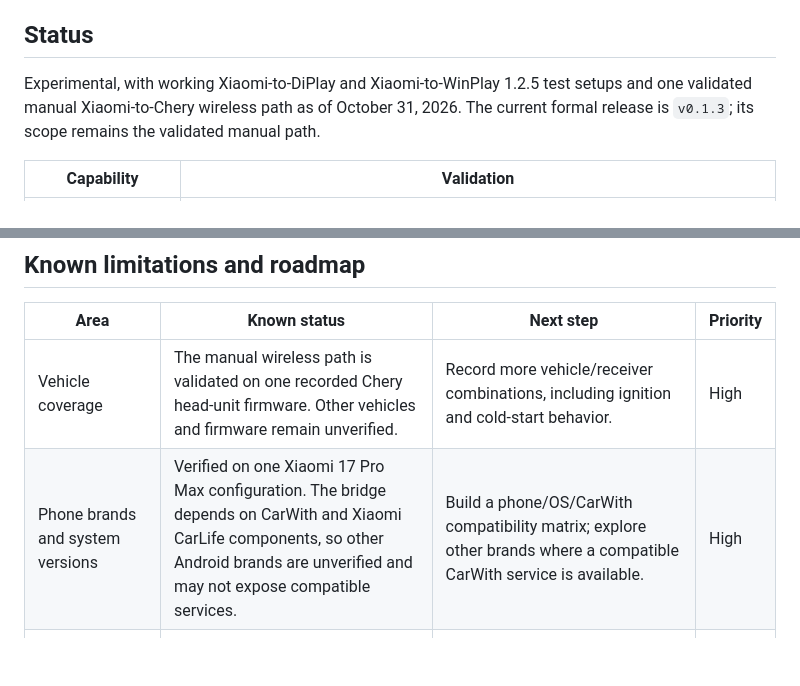
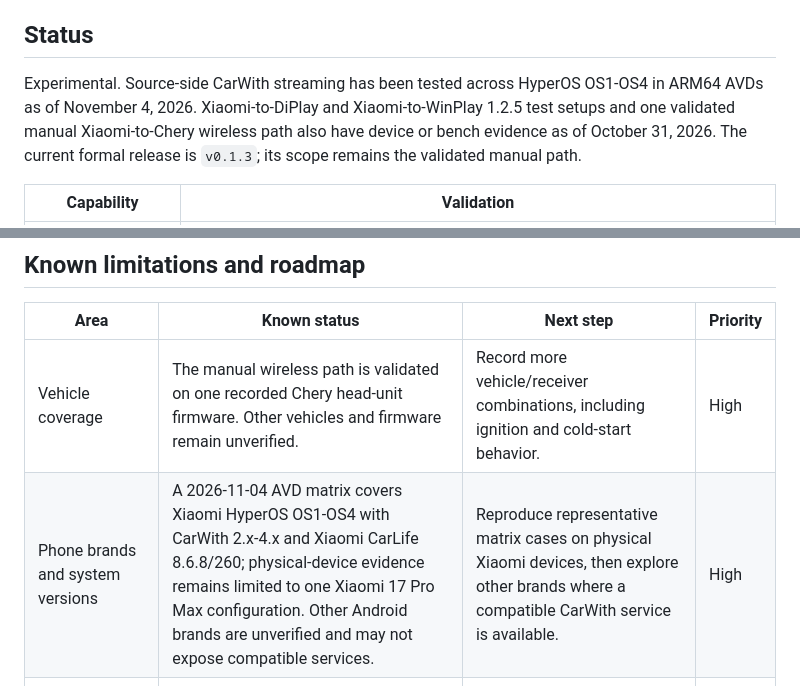
Before and after one commit to wangxso/mcarplay, a Markdown page: README.md, 2 parts joined by grey strips. GitHub-like rendering; blank space fills up the shorter version.

```diff
--- a/README.md
+++ b/README.md
@@ -23,8 +23,10 @@ interface is CarWith, rather than the iOS CarPlay application interface.
 
 ## Status
 
-Experimental, with working Xiaomi-to-DiPlay and Xiaomi-to-WinPlay 1.2.5 test setups and
-one validated manual Xiaomi-to-Chery wireless path as of October 31, 2026.
+Experimental. Source-side CarWith streaming has been tested across HyperOS OS1-OS4 in
+ARM64 AVDs as of November 4, 2026. Xiaomi-to-DiPlay and Xiaomi-to-WinPlay 1.2.5 test
+setups and one validated manual Xiaomi-to-Chery wireless path also have device or bench
+evidence as of October 31, 2026.
 The current formal release is `v0.1.3`; its scope remains the validated manual path.
 
 | Capability | Validation |
@@ -69,7 +104,7 @@ Select an image to open the full-size version.
 | Area | Known status | Next step | Priority |
 | --- | --- | --- | --- |
 | Vehicle coverage | The manual wireless path is validated on one recorded Chery head-unit firmware. Other vehicles and firmware remain unverified. | Record more vehicle/receiver combinations, including ignition and cold-start behavior. | High |
-| Phone brands and system versions | Verified on one Xiaomi 17 Pro Max configuration. The bridge depends on CarWith and Xiaomi CarLife components, so other Android brands are unverified and may not expose compatible services. | Build a phone/OS/CarWith compatibility matrix; explore other brands where a compatible CarWith service is available. | High |
+| Phone brands and system versions | A 2026-11-04 AVD matrix covers Xiaomi HyperOS OS1-OS4 with CarWith 2.x-4.x and Xiaomi CarLife 8.6.8/260; physical-device evidence remains limited to one Xiaomi 17 Pro Max configuration. Other Android brands are unverified and may not expose compatible services. | Reproduce representative matrix cases on physical Xiaomi devices, then explore other brands where a compatible CarWith service is available. | High |
 | Session stability | On the recorded Chery firmware, two sessions totaled about 107 minutes and the longest ran about 99 minutes. Manual locking can still end the session. | Keep the session alive across automatic screen-off and manual locking, then validate recovery across network, Bluetooth and media lifecycle changes. | High |
 | Automatic connection | The validated vehicle path starts in mcarplay and then selects the phone in the head-unit Bluetooth list. | Validate trigger deduplication, cancellation, cold start and failure recovery across more Bluetooth states. | High |
 | Steering-wheel controls | Receiver next/previous media keys are forwarded, but the full steering-wheel and focus matrix is not verified. | Complete media-key, pause/resume, navigation, call interruption and focus-state validation. | High |
```
Also changed, not shown: other parts of README.md (+33 -0 lines), README.zh-CN.md (+34 -3 lines), docs/screenshots/carwith-hyperos-carlife-matrix-2026-11-04.png (added).
